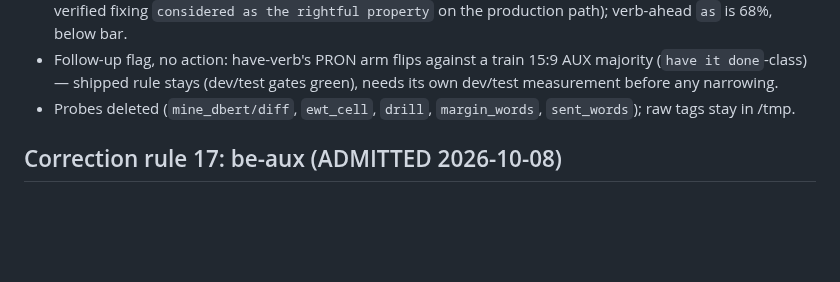
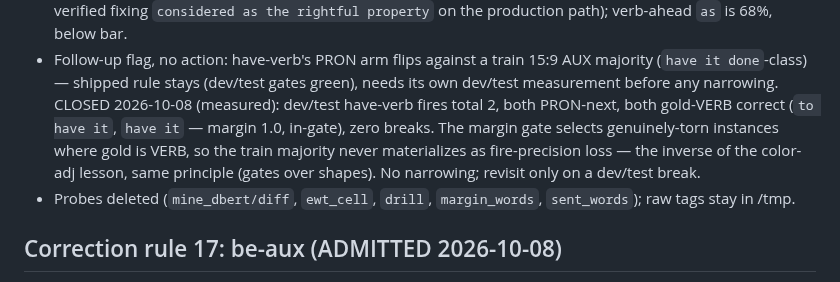
Before and after one commit to jonathanmorley/tree-sitter-english, a Markdown page: AGENTS.md, the part around the change. GitHub-like rendering; blank space fills up the shorter version.

Commit message:
Close have-verb PRON-arm flag (dev/test 2-for-2, zero breaks)

```diff
--- a/AGENTS.md
+++ b/AGENTS.md
@@ -1939,6 +1939,14 @@ against a deleted scanner. Delete it if CLI results look suspicious.
   a train 15:9 AUX majority (`have it done`-class) — shipped
   rule stays (dev/test gates green), needs its own dev/test
   measurement before any narrowing.
+  CLOSED 2026-10-08 (measured): dev/test have-verb fires total
+  2, both PRON-next, both gold-VERB correct (`to have it`,
+  `have it` — margin 1.0, in-gate), zero breaks. The margin
+  gate selects genuinely-torn instances where gold is VERB, so
+  the train majority never materializes as fire-precision loss
+  — the inverse of the color-adj lesson, same principle (gates
+  over shapes). No narrowing; revisit only on a dev/test
+  break.
 - Probes deleted (`mine_dbert/diff`, `ewt_cell`, `drill`,
   `margin_words`, `sent_words`); raw tags stay in /tmp.
 
```
